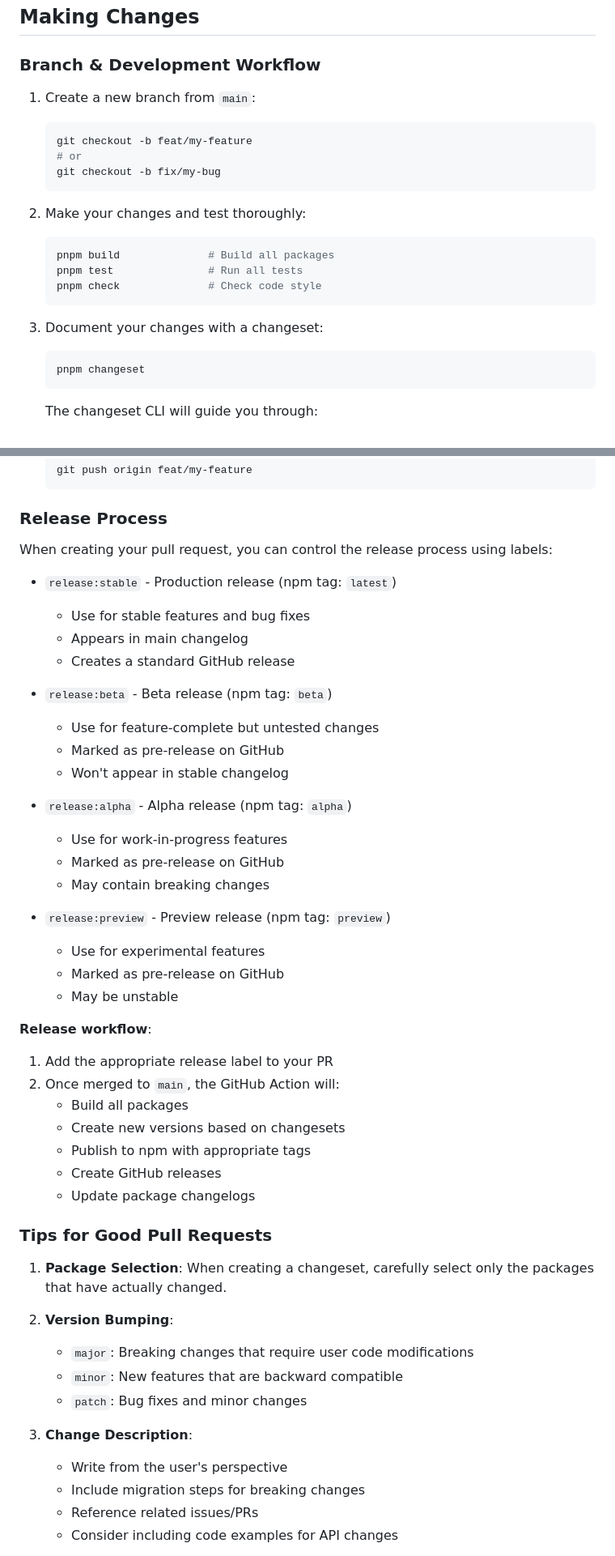
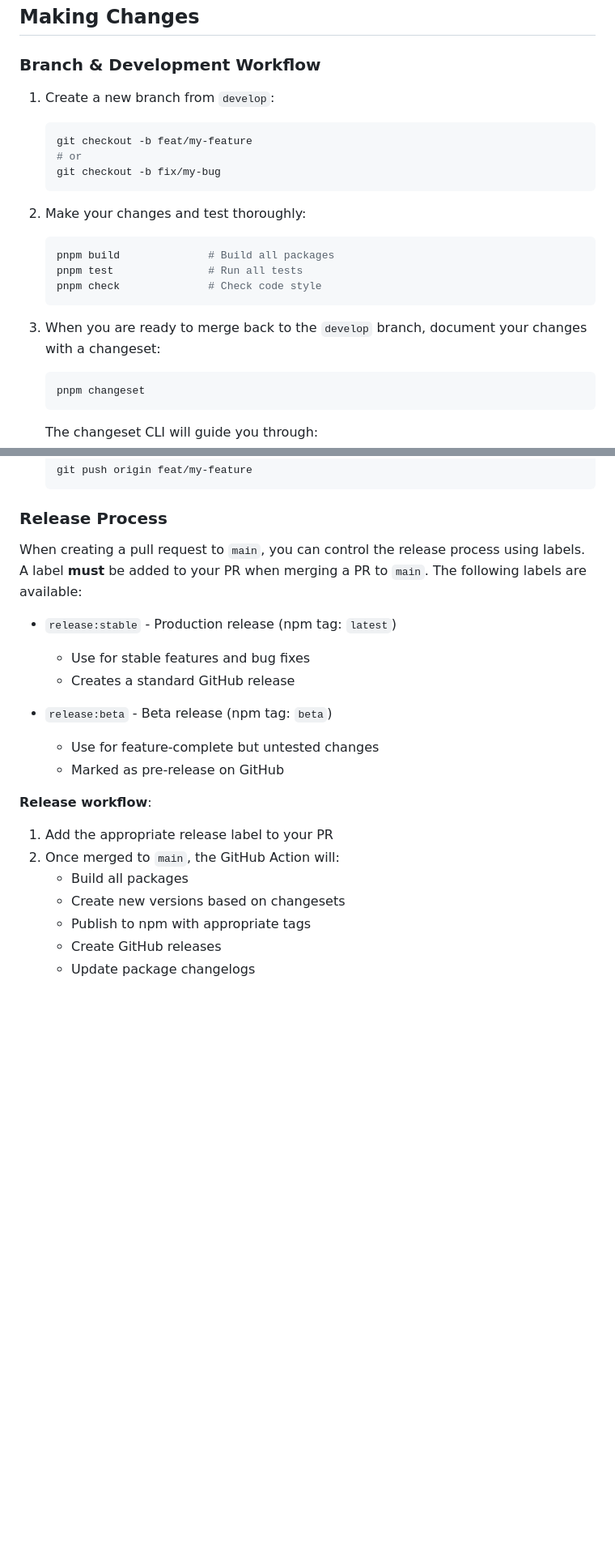
Before and after one commit to luxeCMS/luxe, a Markdown page: CONTRIBUTING.md, 2 parts joined by grey strips. Shown at 81% size. GitHub-like rendering; blank space fills up the shorter version.

Commit message:
edit(contributing): updated contributing.md clarifying the workflow steps

````diff
--- a/CONTRIBUTING.md
+++ b/CONTRIBUTING.md
@@ -45,7 +45,7 @@ pnpm test
 
 ### Branch & Development Workflow
 
-1. Create a new branch from `main`:
+1. Create a new branch from `develop`:
 
    ```shell
    git checkout -b feat/my-feature
@@ -61,7 +61,7 @@ pnpm test
    pnpm check              # Check code style
    ```
 
-3. Document your changes with a changeset:
+3. When you are ready to merge back to the `develop` branch, document your changes with a changeset:
 
    ```shell
    pnpm changeset
@@ -113,30 +113,18 @@ pnpm test
 
 ### Release Process
 
-When creating your pull request, you can control the release process using labels:
+When creating a pull request to `main`, you can control the release process using labels.
+A label **must** be added to your PR when merging a PR to `main`. The following labels are available:
 
 - `release:stable` - Production release (npm tag: `latest`)
 
   - Use for stable features and bug fixes
-  - Appears in main changelog
   - Creates a standard GitHub release
 
 - `release:beta` - Beta release (npm tag: `beta`)
 
   - Use for feature-complete but untested changes
   - Marked as pre-release on GitHub
-  - Won't appear in stable changelog
-
-- `release:alpha` - Alpha release (npm tag: `alpha`)
-
-  - Use for work-in-progress features
-  - Marked as pre-release on GitHub
-  - May contain breaking changes
-
-- `release:preview` - Preview release (npm tag: `preview`)
-  - Use for experimental features
-  - Marked as pre-release on GitHub
-  - May be unstable
 
 **Release workflow**:
 
@@ -147,21 +135,3 @@ When creating your pull request, you can control the release process using label
    - Publish to npm with appropriate tags
    - Create GitHub releases
    - Update package changelogs
-
-### Tips for Good Pull Requests
-
-1. **Package Selection**: When creating a changeset, carefully select only the packages that have actually changed.
-
-2. **Version Bumping**:
-
-   - `major`: Breaking changes that require user code modifications
-   - `minor`: New features that are backward compatible
-   - `patch`: Bug fixes and minor changes
-
-3. **Change Description**:
-
-   - Write from the user's perspective
-   - Include migration steps for breaking changes
-   - Reference related issues/PRs
-   - Consider including code examples for API changes
-
````
Also changed, not shown: other parts of CONTRIBUTING.md (+0 -32 lines).
